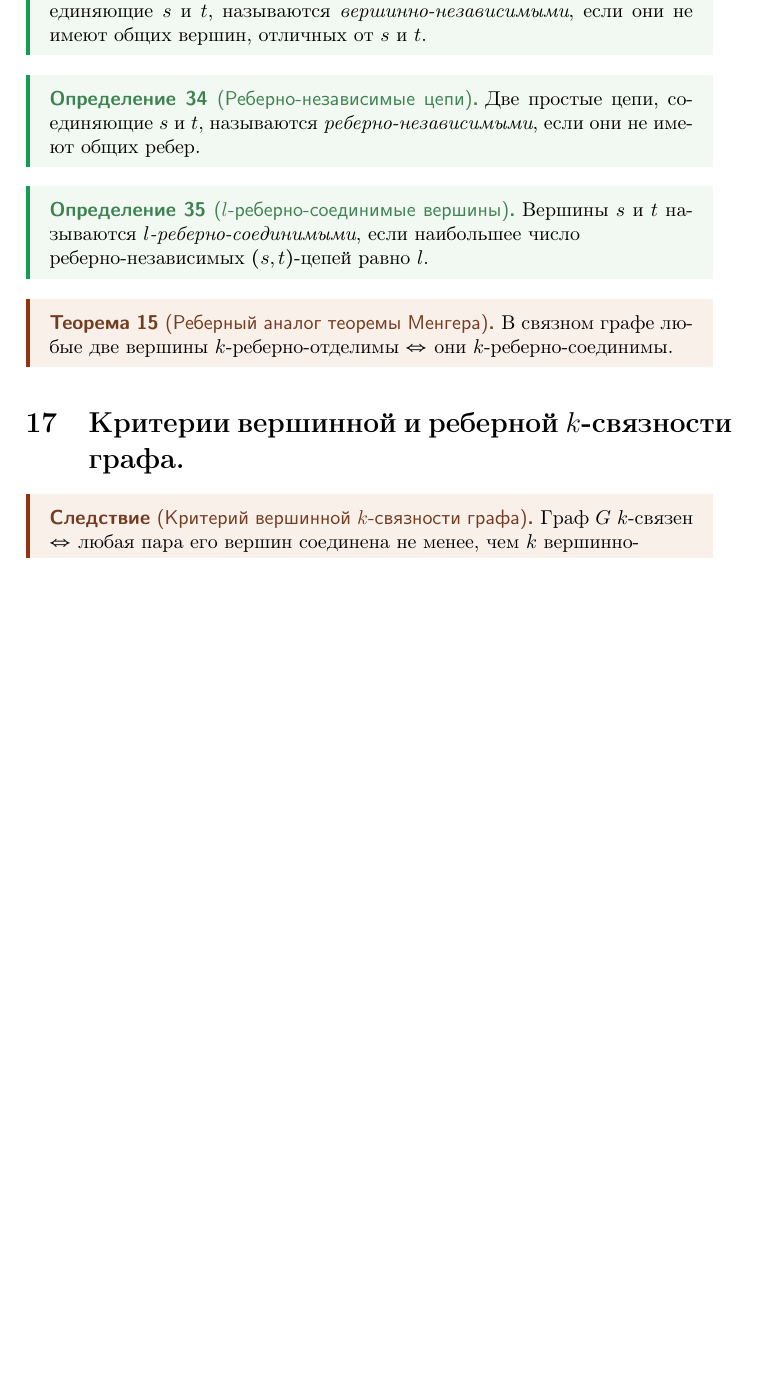
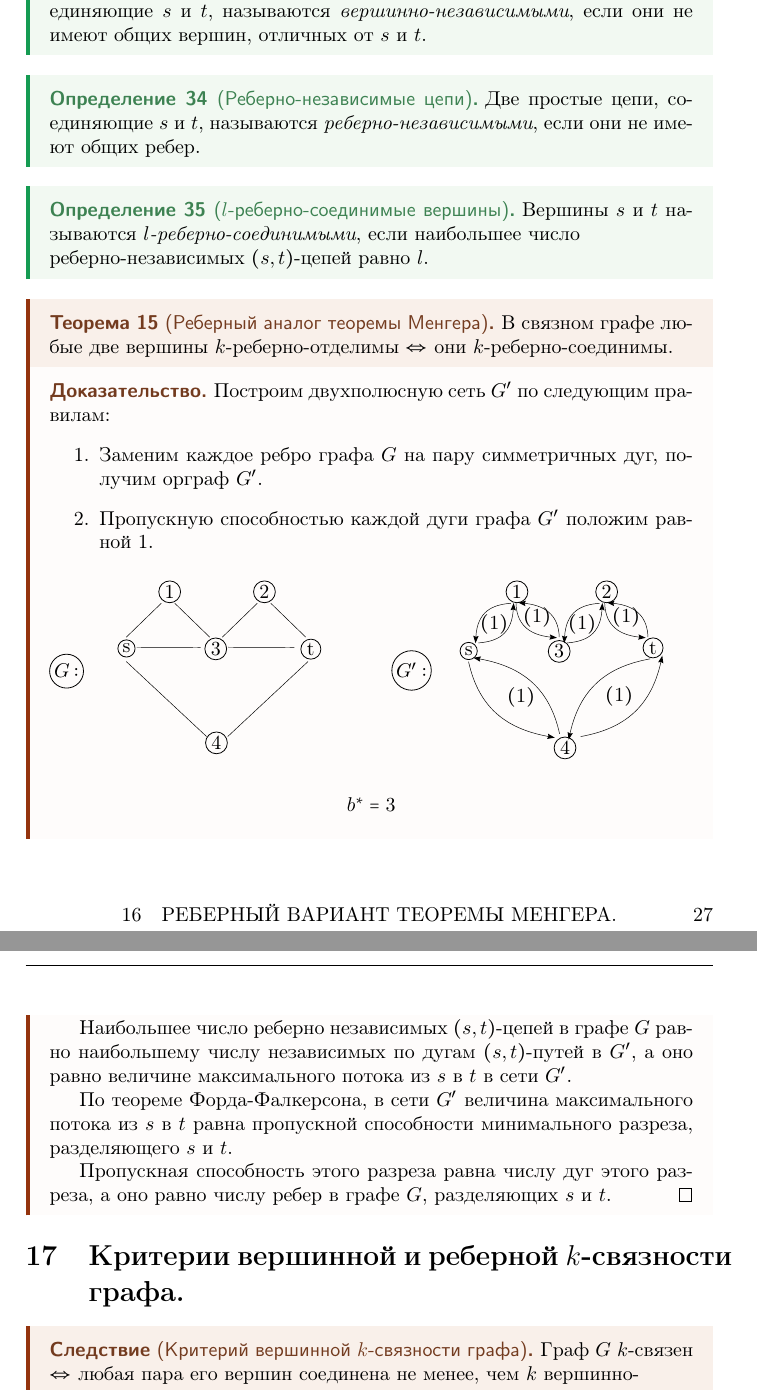
Before and after one commit to zibliclub/university, a LaTeX document (gtca/session/3rd-semester/second-phase/master.tex, which reads gtca/session/3rd-semester/second-phase/sections/sec_2.tex): part of page 26 of 44 before the commit and two parts of pages 27 and 28 of 45 after it, the two joined at a grey line, cut so that both start at the same text, the shorter picture padded with empty space. Compiled offline with pdfLaTeX.

Commit message:
Minor fixes

```diff
--- a/gtca/session/3rd-semester/second-phase/sections/sec_2.tex
+++ b/gtca/session/3rd-semester/second-phase/sections/sec_2.tex
@@ -348,3 +376,23 @@
 \begin{theorem}[Реберный аналог теоремы Менгера]
     В связном графе любые две вершины $ k $-реберно-отделимы $ \iff $ они $ k $-реберно-соединимы.
 \end{theorem}
+
+\begin{proof}
+    Построим двухполюсную сеть $ G' $ по следующим правилам:
+    \begin{enumerate}
+        \item Заменим каждое ребро графа $ G $ на пару симметричных дуг, получим орграф $ G' $.
+        \item Пропускную способностью каждой дуги графа $ G' $ положим равной 1.
+    \end{enumerate}
+    \begin{figure}[H]
+        \centering
+        \incfig{fig_33}
+        \caption*{$ b^* = 3 $}
+        \label{fig:fig_33}
+    \end{figure}
+
+    Наибольшее число реберно независимых $ (s,t) $-цепей в графе $ G $ равно наибольшему числу независимых по дугам $ (s,t) $-путей в $ G' $, а оно равно величине максимального потока из $ s $ в $ t $ в сети $ G' $.
+
+    По теореме Форда-Фалкерсона, в сети $ G' $ величина максимального потока из $ s $ в $ t $ равна пропускной способности минимального разреза, разделяющего $ s $ и $ t $.
+
+    Пропускная способность этого разреза равна числу дуг этого разреза, а оно равно числу ребер в графе $ G $, разделяющих $ s $ и $ t $.
+\end{proof}
```
Also changed, not shown: gtca/session/3rd-semester/second-phase/sections/sec_3.tex (+0 -4 lines), gtca/session/3rd-semester/second-phase/sections/sec_4.tex (+0 -5 lines), gtca/session/3rd-semester/figures/fig_33.pdf (added), gtca/session/3rd-semester/figures/fig_33.pdf_tex (added), gtca/session/3rd-semester/figures/fig_34.pdf (added), gtca/session/3rd-semester/figures/fig_34.pdf_tex (added), gtca/session/3rd-semester/second-phase/sections/sec_2.tex (28 more changed lines).
